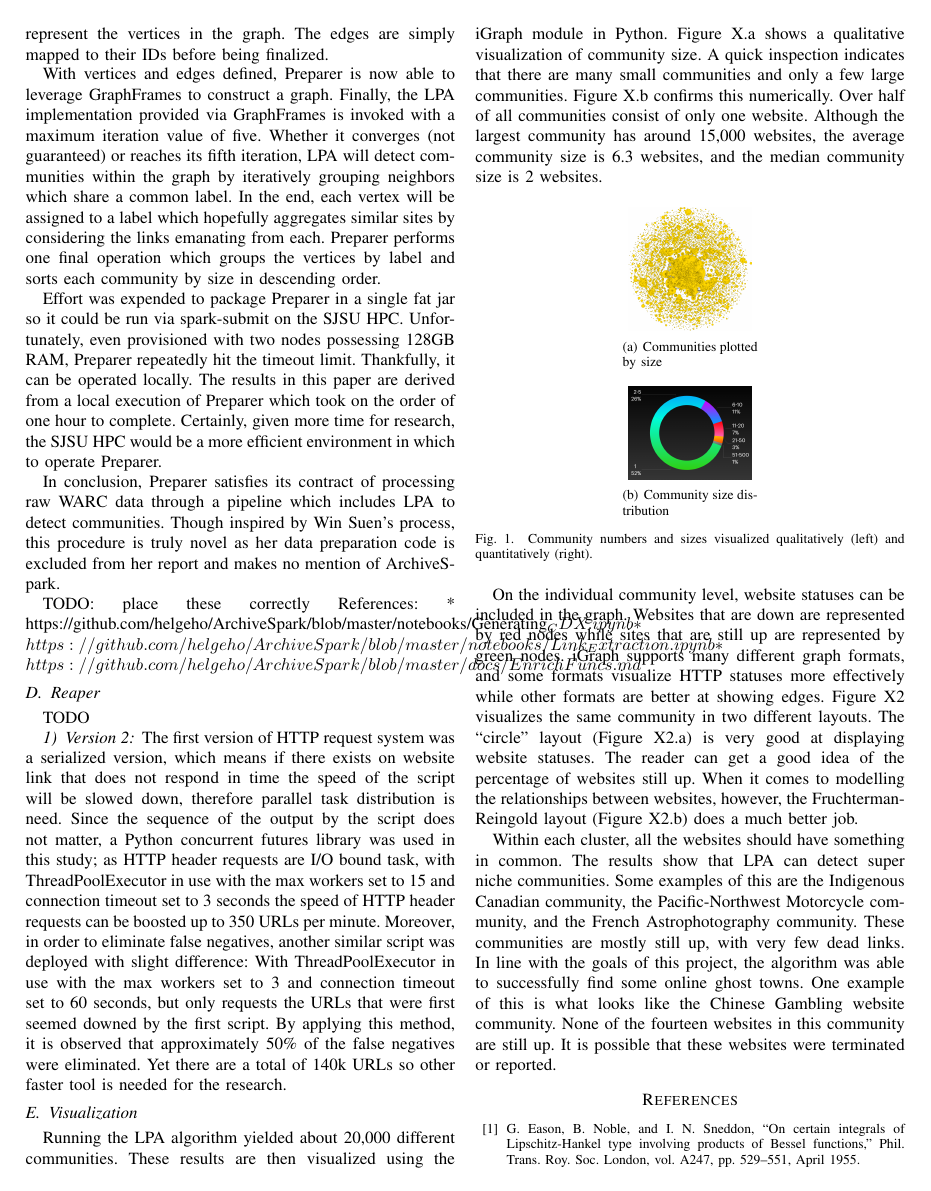
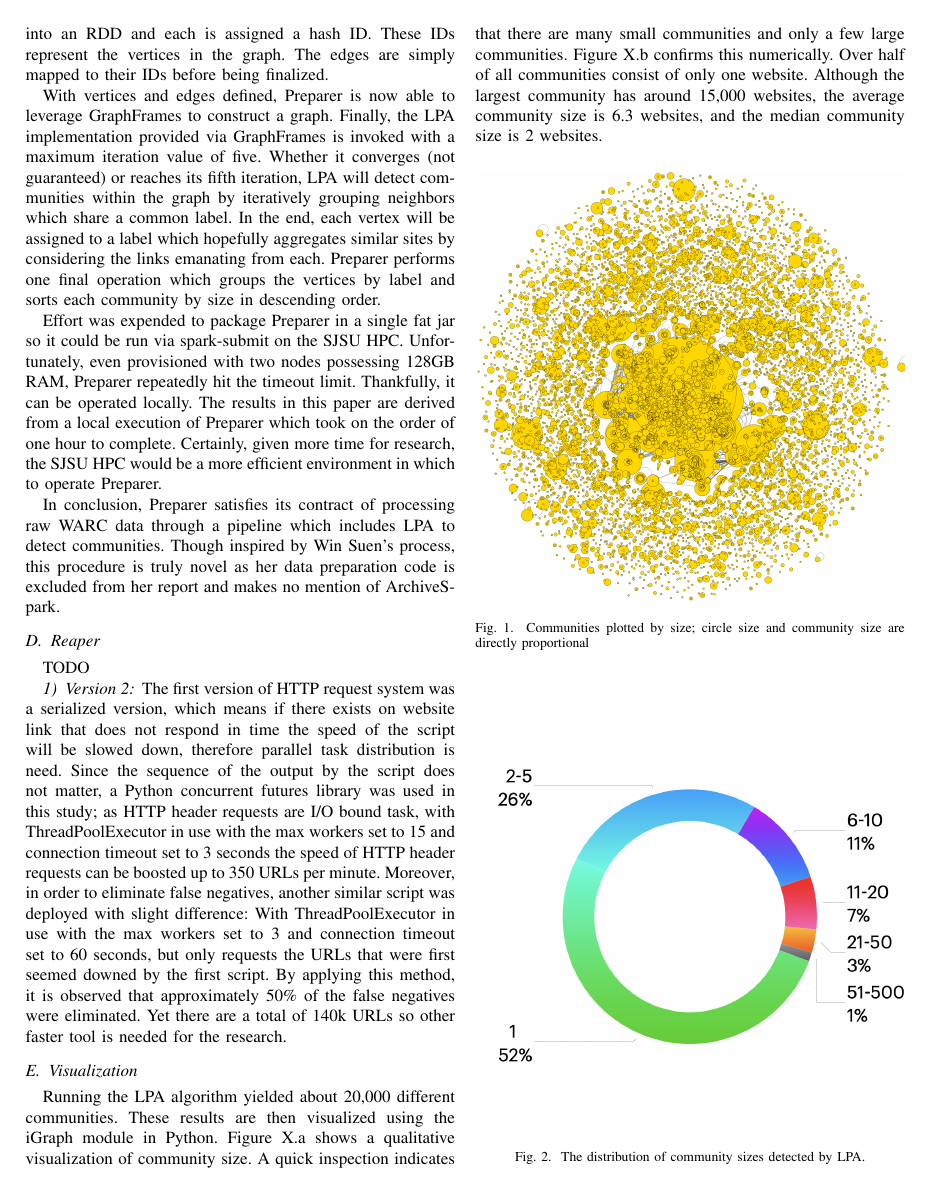
Before and after one commit to AndrewSelviaSJSU/cmpe256-ghost-towns, a LaTeX paper (report/conference_101719.tex): page 2 of 3. Compiled offline with pdfLaTeX; a missing font is replaced by an installed copy or a similar font; a LaTeX package or settings file that is missing is left out.

Commit message:
Improve figure layout

```diff
--- a/report/conference_101719.tex
+++ b/report/conference_101719.tex
@@ -8,6 +8,7 @@
 \usepackage{textcomp}
 \usepackage{xcolor}
 \usepackage{subfigure}
+\usepackage{url}
 \def\BibTeX{{\rm B\kern-.05em{\sc i\kern-.025em b}\kern-.08em
     T\kern-.1667em\lower.7ex\hbox{E}\kern-.125emX}}
 \begin{document}
@@ -82,12 +83,6 @@ With vertices and edges defined, Preparer is now able to leverage GraphFrames to
 Effort was expended to package Preparer in a single fat jar so it could be run via spark-submit on the SJSU HPC. Unfortunately, even provisioned with two nodes possessing 128GB RAM, Preparer repeatedly hit the timeout limit. Thankfully, it can be operated locally. The results in this paper are derived from a local execution of Preparer which took on the order of one hour to complete. Certainly, given more time for research, the SJSU HPC would be a more efficient environment in which to operate Preparer.
 
 In conclusion, Preparer satisfies its contract of processing raw WARC data through a pipeline which includes LPA to detect communities. Though inspired by Win Suen's process, this procedure is truly novel as her data preparation code is excluded from her report and makes no mention of ArchiveSpark.
-
-TODO: place these correctly
-References:
-* https://github.com/helgeho/ArchiveSpark/blob/master/notebooks/Generating_CDX.ipynb
-* https://github.com/helgeho/ArchiveSpark/blob/master/notebooks/Link_Extraction.ipynb
-* https://github.com/helgeho/ArchiveSpark/blob/master/docs/EnrichFuncs.md
 
 \subsection{Reaper}
 
@@ -110,20 +105,10 @@ Yet there are a total of 140k URLs so other faster tool is needed for the resear
 Running the LPA algorithm yielded about 20,000 different communities. These results are then visualized using the iGraph module in Python. Figure X.a shows a qualitative visualization of community size. A quick inspection indicates that there are many small communities and only a few large communities. Figure X.b confirms this numerically. Over half of all communities consist of only one website. Although the largest community has around 15,000 websites, the average community size is 6.3 websites, and the median community size is 2 websites.
 
 \begin{figure}[htbp]
-    \centering
-    \subfigure[Communities plotted by size]
-    {
-        \includegraphics[width=1.0in]{communities_by_size.png}
-        \label{fig:communities_by_size}
-    }
-    \\
-    \subfigure[Community size distribution]
-    {
-        \includegraphics[width=1.0in]{community_size_distribution.png}
-        \label{fig:community_distribution}
-    }
-    \caption{Community numbers and sizes visualized qualitatively (left) and quantitatively (right).}
-    \label{fig}
+ \centerline{\includegraphics[width=\columnwidth]{communities_by_size.png}}
+ \caption{Communities plotted by size; circle size and community size are directly proportional}
 \end{figure}
 
-On the individual community level, website statuses can be included in the graph. Websites that are down are represented by red nodes while sites that are still up are represented by green nodes. iGraph supports many different graph formats, and some formats visualize HTTP statuses more effectively while other formats are better at showing edges. Figure X2 visualizes the same community in two different layouts. The “circle” layout (Figure X2.a) is very good at displaying website statuses. The reader can get a good idea of the percentage of websites still up. When it comes to modelling the relationships between websites, however, the Fruchterman-Reingold layout (Figure X2.b) does a much better job.
+\begin{figure}[htbp]
+ \centerline{\includegraphics[width=\columnwidth]{CommunitySizeDistribution.png}}
+ \caption{The distribution of community sizes detected by LPA.}
@@ -149 +123,0 @@ On the individual community level, website statuses can be included in the graph
-\label{Figure X2}
@@ -152,5 +129,3 @@ On the individual community level, website statuses can be included in the graph
 Within each cluster, all the websites should have something in common. The results show that LPA can detect super niche communities. Some examples of this are the Indigenous Canadian community, the Pacific-Northwest Motorcycle community, and the French Astrophotography community. These communities are mostly still up, with very few dead links. In line with the goals of this project, the algorithm was able to successfully find some online ghost towns. One example of this is what looks like the Chinese Gambling website community. None of the fourteen websites in this community are still up. It is possible that these websites were terminated or reported.
 
 \begin{thebibliography}{00}
-\bibitem{b1} G. Eason, B. Noble, and I. N. Sneddon, ``On certain integrals of Lipschitz-Hankel type involving products of Bessel functions,'' Phil. Trans. Roy. Soc. London, vol. A247, pp. 529--551, April 1955.
-\bibitem{b2} J. Clerk Maxwell, A Treatise on Electricity and Magnetism, 3rd ed., vol. 2. Oxford: Clarendon, 1892, pp.68--73.
```
Also changed, not shown: report/CommunitySizeDistribution.png (added), report/conference_101719.tex (41 more changed lines).
